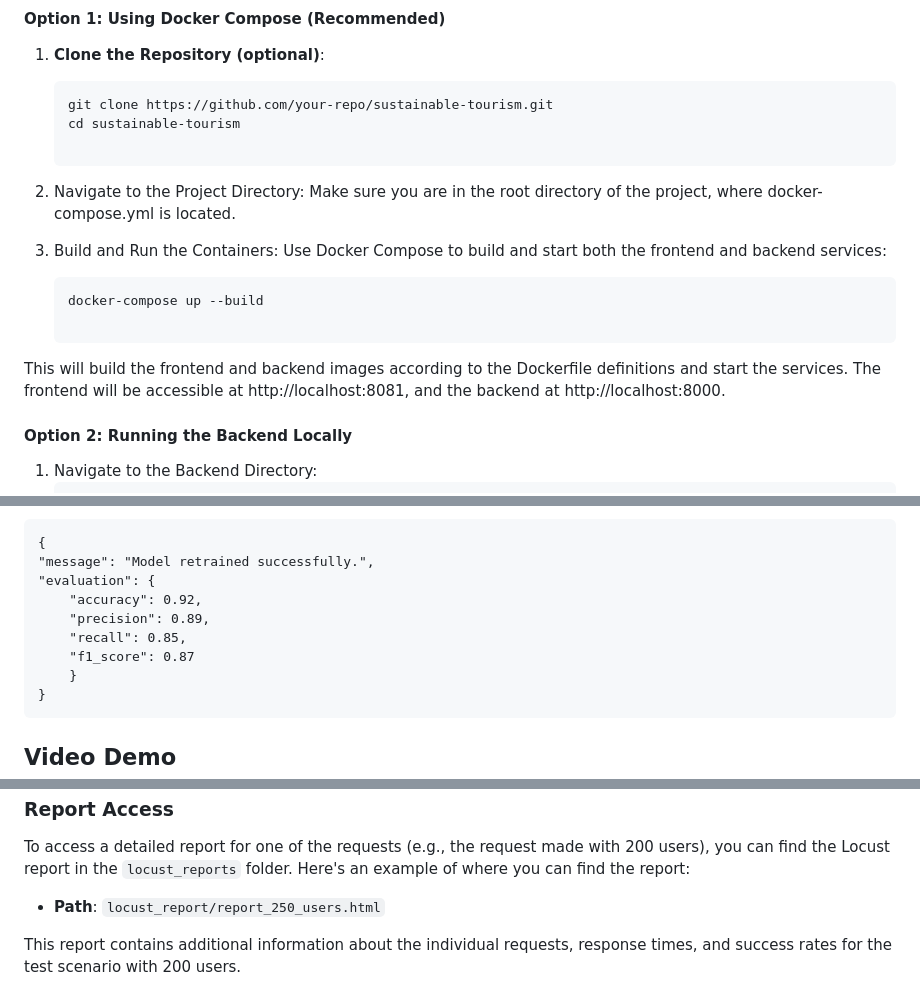
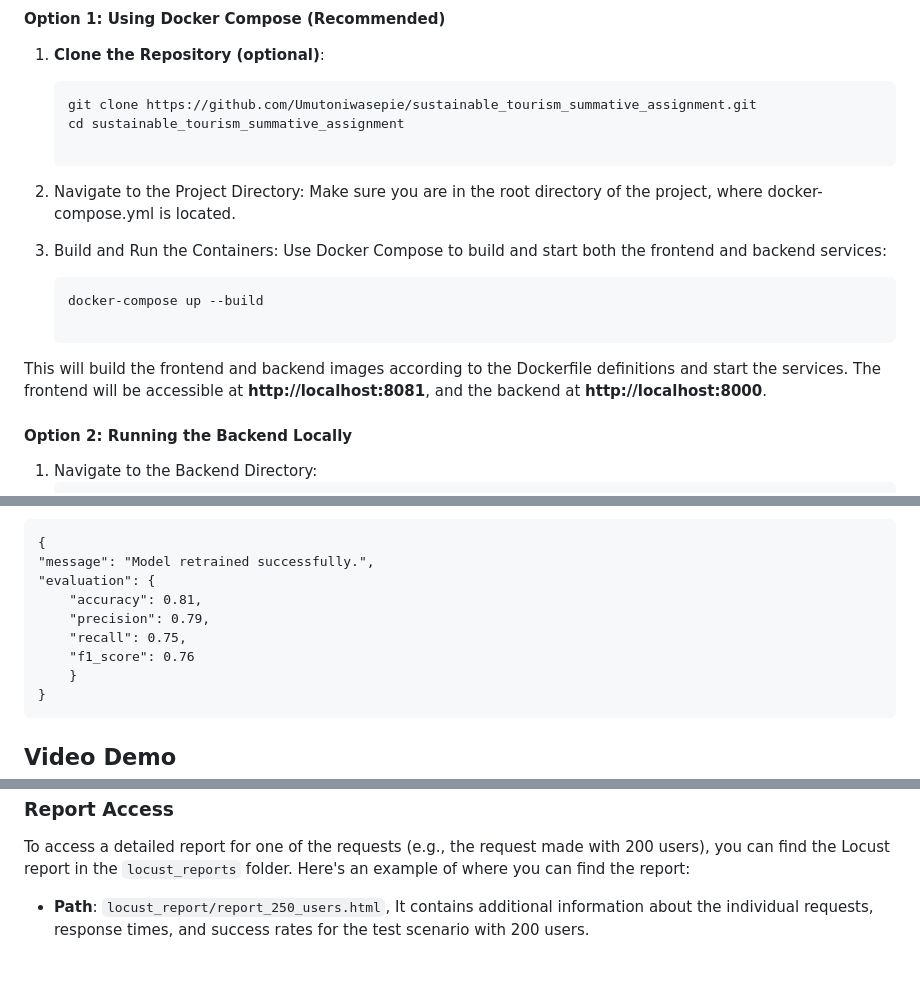
Before and after one commit to Umutoniwasepie/sustainable_tourism_summative_assignment, a Markdown page: README.md, 3 parts joined by grey strips. GitHub-like rendering; blank space fills up the shorter version.

````diff
--- a/README.md
+++ b/README.md
@@ -37,8 +37,8 @@ Ensure you have the following installed on your local machine:
 #### Option 1: Using Docker Compose (Recommended)
 1. **Clone the Repository (optional)**:
    ```bash
-   git clone https://github.com/your-repo/sustainable-tourism.git
-   cd sustainable-tourism
+   git clone https://github.com/Umutoniwasepie/sustainable_tourism_summative_assignment.git
+   cd sustainable_tourism_summative_assignment
 
 2. Navigate to the Project Directory: Make sure you are in the root directory of the project, where docker-compose.yml is located.
 
@@ -46,7 +46,7 @@ Ensure you have the following installed on your local machine:
    ```bash
    docker-compose up --build
 
-This will build the frontend and backend images according to the Dockerfile definitions and start the services. The frontend will be accessible at http://localhost:8081, and the backend at http://localhost:8000.
+This will build the frontend and backend images according to the Dockerfile definitions and start the services. The frontend will be accessible at **http://localhost:8081**, and the backend at **http://localhost:8000**.
 
 #### Option 2: Running the Backend Locally
 
@@ -137,10 +124,10 @@ Response:
     {
     "message": "Model retrained successfully.",
     "evaluation": {
-        "accuracy": 0.92,
-        "precision": 0.89,
-        "recall": 0.85,
-        "f1_score": 0.87
+        "accuracy": 0.81,
+        "precision": 0.79,
+        "recall": 0.75,
+        "f1_score": 0.76
         }
     }
 
@@ -186,6 +173,4 @@ The application was stress-tested using **Locust** to simulate a flood of reques
 
 To access a detailed report for one of the requests (e.g., the request made with 200 users), you can find the Locust report in the `locust_reports` folder. Here's an example of where you can find the report:
 
-- **Path**: `locust_report/report_250_users.html`
-
-This report contains additional information about the individual requests, response times, and success rates for the test scenario with 200 users.
+- **Path**: `locust_report/report_250_users.html`, It contains additional information about the individual requests, response times, and success rates for the test scenario with 200 users.
````
Also changed, not shown: other parts of README.md (+7 -20 lines).
